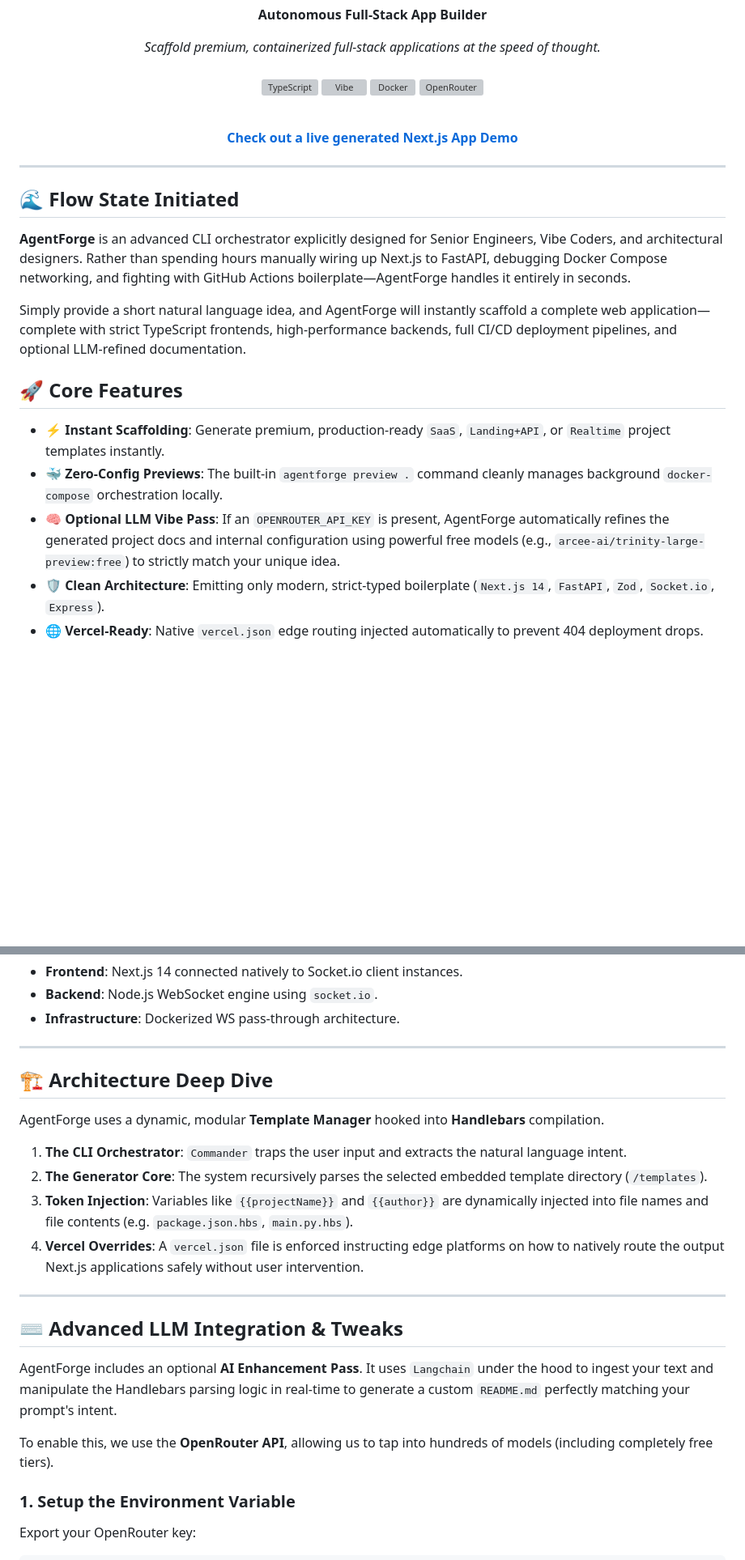
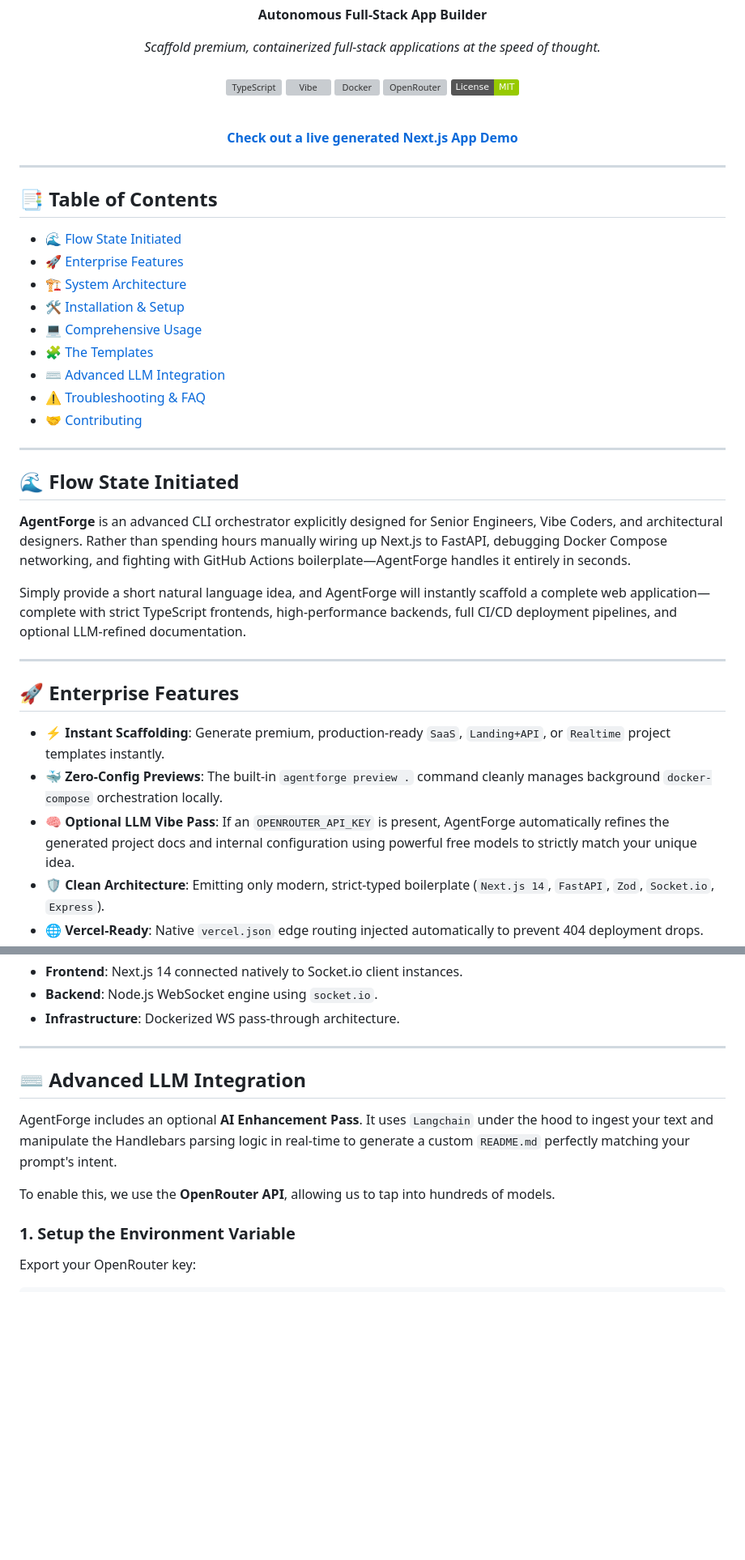
Before and after one commit to shenald-dev/agentforge, a Markdown page: README.md, 2 parts joined by grey strips. Shown at 81% size. Rendered like a GitHub page; badges without logos; blank space fills up the shorter version; grey boxes are pictures that could not be loaded.

Commit message:
Overhaul README with enterprise documentation

```diff
--- a/README.md
+++ b/README.md
@@ -14,11 +14,25 @@
   [![Vibe](https://badgen.net/badge/vibe/coding/magenta)](https://github.com/shenald-dev)
   [![Docker](https://badgen.net/badge/icon/docker?icon=docker&label)](https://docker.com)
   [![OpenRouter](https://badgen.net/badge/AI/Enabled/cyan)](https://openrouter.ai)
+  [![License: MIT](https://img.shields.io/badge/License-MIT-green.svg)](LICENSE)
 
   <br />
 
   <a href="https://frontend-sooty-xi-69.vercel.app"><b>Check out a live generated Next.js App Demo</b></a>
 </div>
+
+---
+
+## 📑 Table of Contents
+- [🌊 Flow State Initiated](#-flow-state-initiated)
+- [🚀 Enterprise Features](#-enterprise-features)
+- [🏗️ System Architecture](#️-system-architecture)
+- [🛠️ Installation & Setup](#️-installation--setup)
+- [💻 Comprehensive Usage](#-comprehensive-usage)
+- [🧩 The Templates](#-the-templates)
+- [⌨️ Advanced LLM Integration](#️-advanced-llm-integration)
+- [⚠️ Troubleshooting & FAQ](#️-troubleshooting--faq)
+- [🤝 Contributing](#-contributing)
 
 ---
 
@@ -28,10 +42,12 @@
 
 Simply provide a short natural language idea, and AgentForge will instantly scaffold a complete web application—complete with strict TypeScript frontends, high-performance backends, full CI/CD deployment pipelines, and optional LLM-refined documentation.
 
-## 🚀 Core Features
+---
+
+## 🚀 Enterprise Features
 
 - **⚡ Instant Scaffolding**: Generate premium, production-ready `SaaS`, `Landing+API`, or `Realtime` project templates instantly.
 - **🐳 Zero-Config Previews**: The built-in `agentforge preview .` command cleanly manages background `docker-compose` orchestration locally.
-- **🧠 Optional LLM Vibe Pass**: If an `OPENROUTER_API_KEY` is present, AgentForge automatically refines the generated project docs and internal configuration using powerful free models (e.g., `arcee-ai/trinity-large-preview:free`) to strictly match your unique idea.
+- **🧠 Optional LLM Vibe Pass**: If an `OPENROUTER_API_KEY` is present, AgentForge automatically refines the generated project docs and internal configuration using powerful free models to strictly match your unique idea.
 - **🛡️ Clean Architecture**: Emitting only modern, strict-typed boilerplate (`Next.js 14`, `FastAPI`, `Zod`, `Socket.io`, `Express`).
 - **🌐 Vercel-Ready**: Native `vercel.json` edge routing injected automatically to prevent 404 deployment drops.
@@ -105,22 +149,11 @@ AgentForge ships with three distinct boilerplate engines designed for different
 
 ---
 
-## 🏗️ Architecture Deep Dive
-
-AgentForge uses a dynamic, modular **Template Manager** hooked into **Handlebars** compilation.
-
-1. **The CLI Orchestrator**: `Commander` traps the user input and extracts the natural language intent.
-2. **The Generator Core**: The system recursively parses the selected embedded template directory (`/templates`).
-3. **Token Injection**: Variables like `{{projectName}}` and `{{author}}` are dynamically injected into file names and file contents (e.g. `package.json.hbs`, `main.py.hbs`).
-4. **Vercel Overrides**: A `vercel.json` file is enforced instructing edge platforms on how to natively route the output Next.js applications safely without user intervention.
-
----
-
-## ⌨️ Advanced LLM Integration & Tweaks
+## ⌨️ Advanced LLM Integration
 
 AgentForge includes an optional **AI Enhancement Pass**. It uses `Langchain` under the hood to ingest your text and manipulate the Handlebars parsing logic in real-time to generate a custom `README.md` perfectly matching your prompt's intent.
 
-To enable this, we use the **OpenRouter API**, allowing us to tap into hundreds of models (including completely free tiers).
+To enable this, we use the **OpenRouter API**, allowing us to tap into hundreds of models.
 
 ### 1. Setup the Environment Variable
 Export your OpenRouter key:
```
Also changed, not shown: other parts of README.md (+32 -4 lines).
